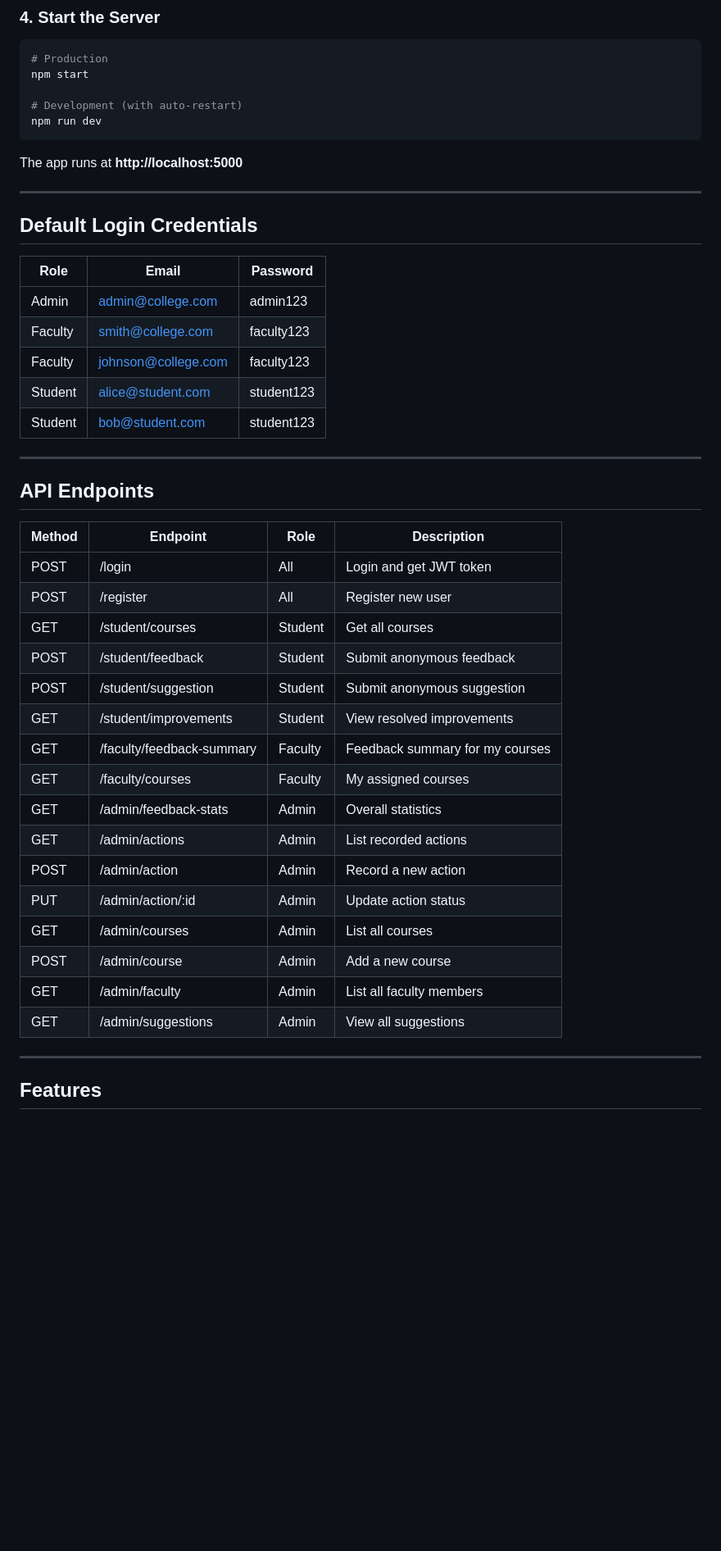
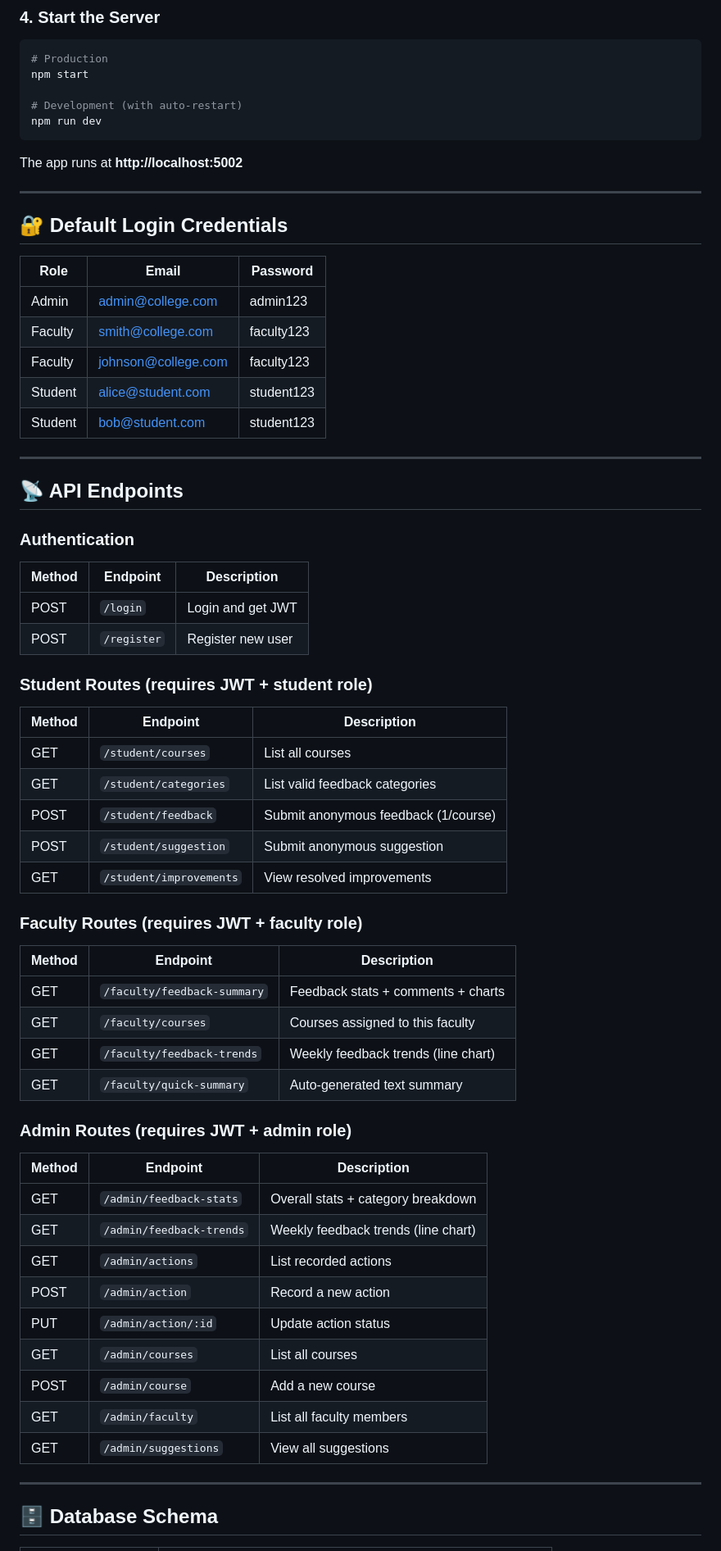
Before and after one commit to ABISHEKYADAV-R/student-feedback-management, a Markdown page: README.md, the part around one of its changes. Shown at 82% size. Rendered like a GitHub page; blank space fills up the shorter version.

````diff
--- a/README.md
+++ b/README.md
@@ -93,11 +131,11 @@ npm start
 npm run dev
 ```
 
-The app runs at **http://localhost:5000**
+The app runs at **http://localhost:5002**
 
 ---
 
-## Default Login Credentials
+## 🔐 Default Login Credentials
 
 | Role    | Email               | Password   |
 | ------- | ------------------- | ---------- |
@@ -109,28 +147,49 @@ The app runs at **http://localhost:5000**
 
 ---
 
-## API Endpoints
+## 📡 API Endpoints
 
-| Method | Endpoint                  | Role    | Description                     |
-| ------ | ------------------------- | ------- | ------------------------------- |
-| POST   | /login                    | All     | Login and get JWT token         |
-| POST   | /register                 | All     | Register new user               |
-| GET    | /student/courses          | Student | Get all courses                 |
-| POST   | /student/feedback         | Student | Submit anonymous feedback       |
-| POST   | /student/suggestion       | Student | Submit anonymous suggestion     |
-| GET    | /student/improvements     | Student | View resolved improvements      |
-| GET    | /faculty/feedback-summary | Faculty | Feedback summary for my courses |
-| GET    | /faculty/courses          | Faculty | My assigned courses             |
-| GET    | /admin/feedback-stats     | Admin   | Overall statistics              |
-| GET    | /admin/actions            | Admin   | List recorded actions           |
-| POST   | /admin/action             | Admin   | Record a new action             |
-| PUT    | /admin/action/:id         | Admin   | Update action status            |
-| GET    | /admin/courses            | Admin   | List all courses                |
-| POST   | /admin/course             | Admin   | Add a new course                |
-| GET    | /admin/faculty            | Admin   | List all faculty members        |
-| GET    | /admin/suggestions        | Admin   | View all suggestions            |
+### Authentication
+
+| Method | Endpoint    | Description           |
+| ------ | ----------- | --------------------- |
+| POST   | `/login`    | Login and get JWT     |
+| POST   | `/register` | Register new user     |
+
+### Student Routes (requires JWT + student role)
+
+| Method | Endpoint                | Description                        |
+| ------ | ----------------------- | ---------------------------------- |
+| GET    | `/student/courses`      | List all courses                   |
+| GET    | `/student/categories`   | List valid feedback categories     |
+| POST   | `/student/feedback`     | Submit anonymous feedback (1/course) |
+| POST   | `/student/suggestion`   | Submit anonymous suggestion        |
+| GET    | `/student/improvements` | View resolved improvements         |
+
+### Faculty Routes (requires JWT + faculty role)
+
+| Method | Endpoint                    | Description                          |
+| ------ | --------------------------- | ------------------------------------ |
+| GET    | `/faculty/feedback-summary` | Feedback stats + comments + charts   |
+| GET    | `/faculty/courses`          | Courses assigned to this faculty     |
+| GET    | `/faculty/feedback-trends`  | Weekly feedback trends (line chart)  |
+| GET    | `/faculty/quick-summary`    | Auto-generated text summary          |
+
+### Admin Routes (requires JWT + admin role)
+
+| Method | Endpoint                   | Description                         |
+| ------ | -------------------------- | ----------------------------------- |
+| GET    | `/admin/feedback-stats`    | Overall stats + category breakdown  |
+| GET    | `/admin/feedback-trends`   | Weekly feedback trends (line chart) |
+| GET    | `/admin/actions`           | List recorded actions               |
+| POST   | `/admin/action`            | Record a new action                 |
+| PUT    | `/admin/action/:id`        | Update action status                |
+| GET    | `/admin/courses`           | List all courses                    |
+| POST   | `/admin/course`            | Add a new course                    |
+| GET    | `/admin/faculty`           | List all faculty members            |
+| GET    | `/admin/suggestions`       | View all suggestions                |
 
 ---
 
-## Features
+## 🗄️ Database Schema
 
````
Also changed, not shown: other parts of README.md (+86 -38 lines).
